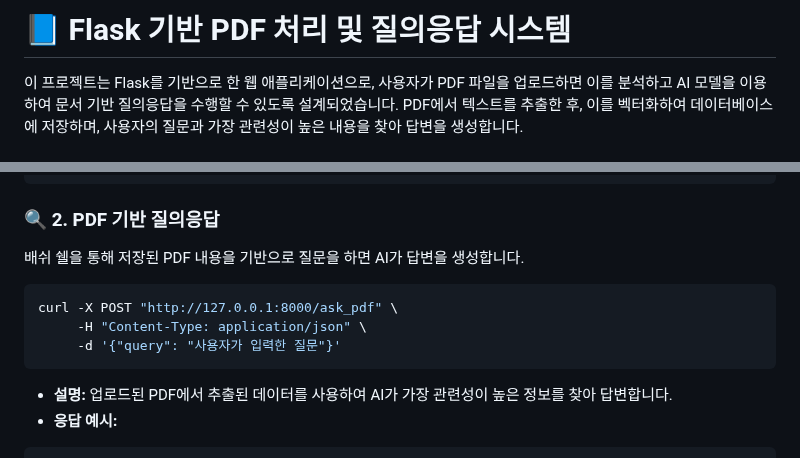
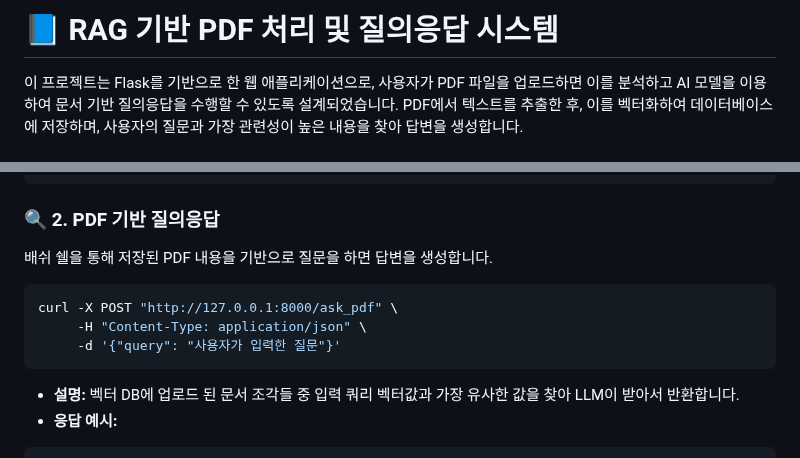
Before and after one commit to ML-TANGO/llm-rag-test, a Markdown page: README.md, 2 parts joined by grey strips. Drawn GitHub-style.

````diff
--- a/README.md
+++ b/README.md
@@ -1,4 +1,4 @@
-# 📘 Flask 기반 PDF 처리 및 질의응답 시스템
+# 📘 RAG 기반 PDF 처리 및 질의응답 시스템
 
 이 프로젝트는 Flask를 기반으로 한 웹 애플리케이션으로, 사용자가 PDF 파일을 업로드하면 이를 분석하고 AI 모델을 이용하여 문서 기반 질의응답을 수행할 수 있도록 설계되었습니다. PDF에서 텍스트를 추출한 후, 이를 벡터화하여 데이터베이스에 저장하며, 사용자의 질문과 가장 관련성이 높은 내용을 찾아 답변을 생성합니다.
 
@@ -95,13 +95,13 @@ curl -X POST "http://127.0.0.1:8000/upload_pdf" \
 
 ### 🔍 2. PDF 기반 질의응답
 
-배쉬 쉘을 통해 저장된 PDF 내용을 기반으로 질문을 하면 AI가 답변을 생성합니다.
+배쉬 쉘을 통해 저장된 PDF 내용을 기반으로 질문을 하면 답변을 생성합니다.
 ```sh
 curl -X POST "http://127.0.0.1:8000/ask_pdf" \
      -H "Content-Type: application/json" \
      -d '{"query": "사용자가 입력한 질문"}'
 ```
-- **설명:** 업로드된 PDF에서 추출된 데이터를 사용하여 AI가 가장 관련성이 높은 정보를 찾아 답변합니다.
+- **설명:** 벡터 DB에 업로드 된 문서 조각들 중 입력 쿼리 벡터값과 가장 유사한 값을 찾아 LLM이 받아서 반환합니다.
 - **응답 예시:**
 ```json
 {
````
